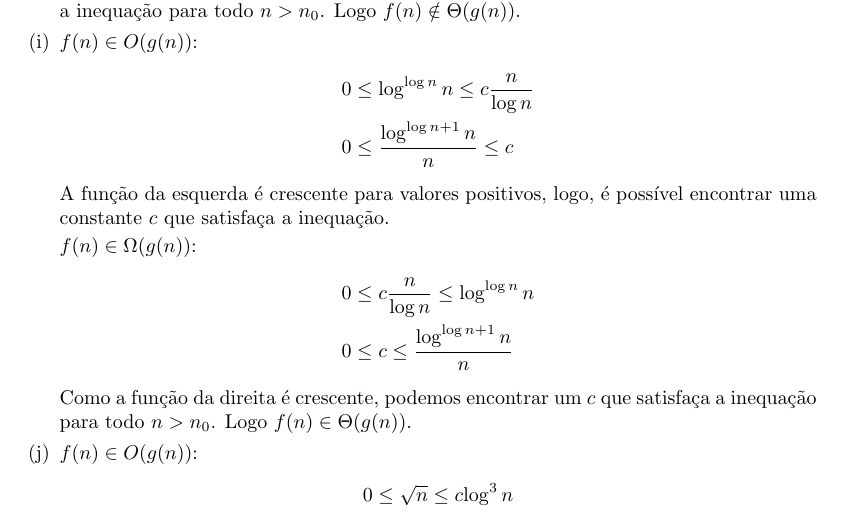
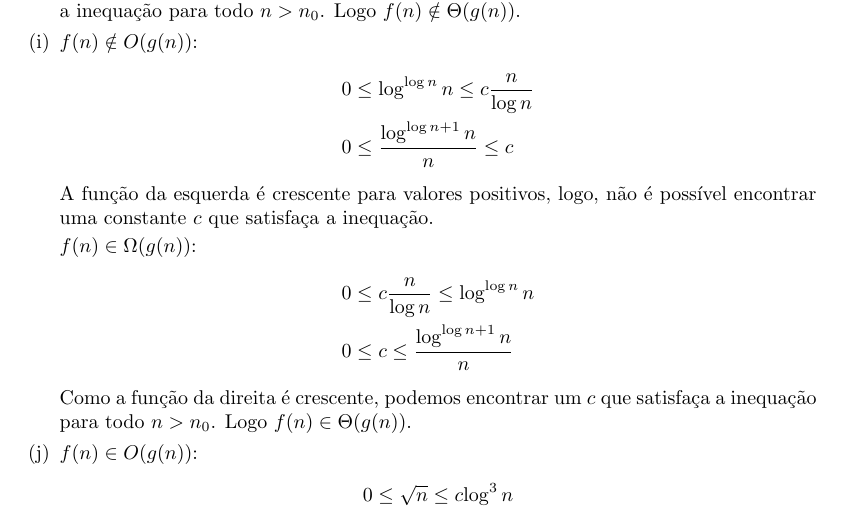
Before and after one commit to matheuspb/algoritmos, a LaTeX document (exercicios/lista-2.tex): part of page 3 of 5, cut so that both start at the same text. Compiled offline with pdfLaTeX.

Commit message:
Correção, lista 2

```diff
--- a/exercicios/lista-2.tex
+++ b/exercicios/lista-2.tex
@@ -154,12 +154,12 @@
 		\Theta(g(n))$.
 
 		%%%% i) %%%%
-		\item $f(n) \in O(g(n))$:
+		\item $f(n) \notin O(g(n))$:
 		\begin{align*}
 			0 &\le {\log ^{\log n} n} \le c \frac{n}{\log n} \\
 			0 &\le \frac{\log ^{\log n + 1} n}{n} \le c
 		\end{align*}
-		A função da esquerda é crescente para valores positivos, logo, é
+		A função da esquerda é crescente para valores positivos, logo, não é
 		possível encontrar uma constante $c$ que satisfaça a inequação.
 
 		$f(n) \in \Omega(g(n))$:
```
